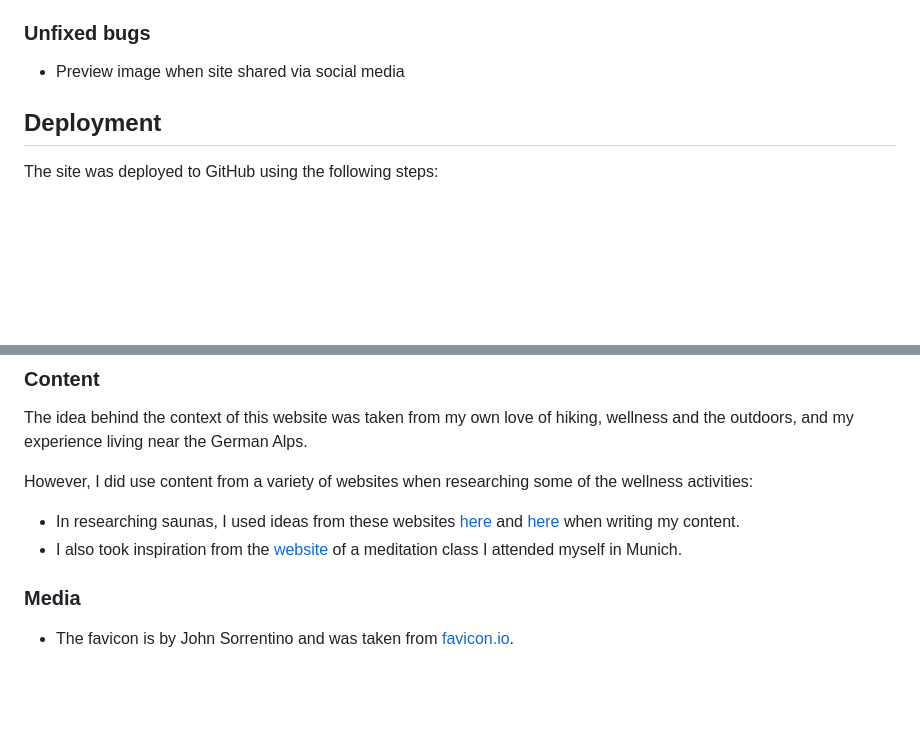
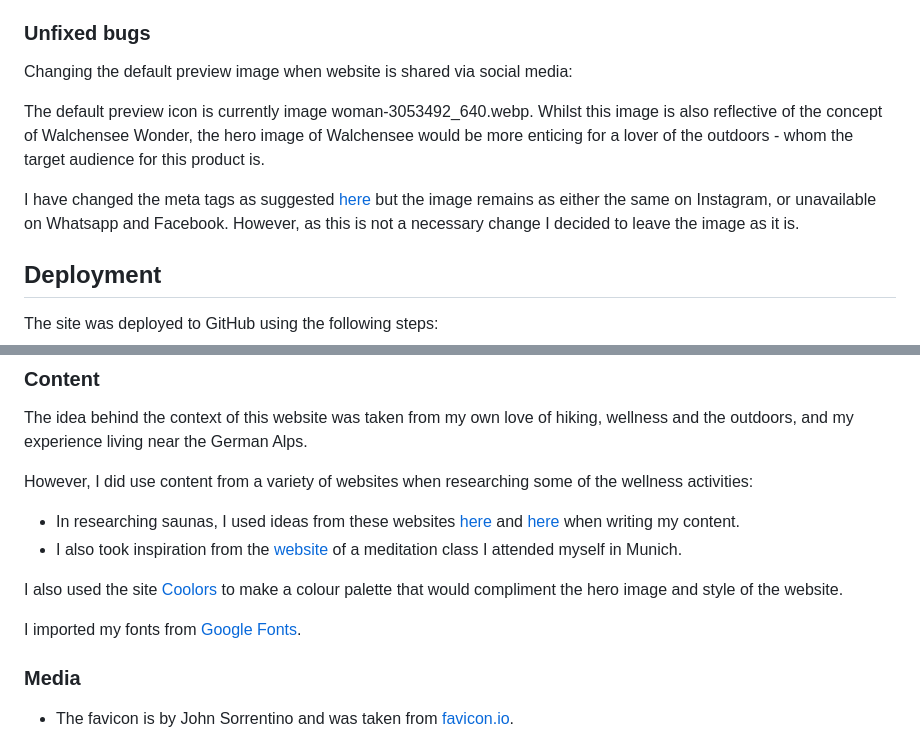
Before and after one commit to aoifemcoleman/Wellness-Walchensee, a Markdown page: README.md, 2 parts joined by grey strips. Drawn GitHub-style; blank space fills up the shorter version.

```diff
--- a/README.md
+++ b/README.md
@@ -117,7 +127,11 @@ This was a background colour of 'none' which had been added to the nav rule in t
 
 ### Unfixed bugs
 
-- Preview image when site shared via social media
+Changing the default preview image when website is shared via social media:
+
+The default preview icon is currently image woman-3053492_640.webp. Whilst this image is also reflective of the concept of Walchensee Wonder, the hero image of Walchensee would be more enticing for a lover of the outdoors - whom the target audience for this product is.
+
+I have changed the meta tags as suggested [here](https://stackoverflow.com/questions/19632323/default-website-image-for-social-sharing) but the image remains as either the same on Instagram, or unavailable on Whatsapp and Facebook. However, as this is not a necessary change I decided to leave the image as it is.
 
 ## Deployment
 
@@ -140,6 +154,10 @@ However, I did use content from a variety of websites when researching some of t
 
 - In researching saunas, I used ideas from these websites [here](https://www.loylyhelsinki.fi/en/public-sauna) and [here](https://www.fluidra.com/projects/finnish-saunas/) when writing my content.
 - I also took inspiration from the [website](https://meditation-in-muenchen.de/ap-wed/) of a meditation class I attended myself in Munich.
+
+I also used the site [Coolors](https://coolors.co/) to make a colour palette that would compliment the hero image and style of the website.
+
+I imported my fonts from [Google Fonts](https://fonts.google.com/).
 
 ### Media
 
```
Also changed, not shown: other parts of README.md (+10 -0 lines).
